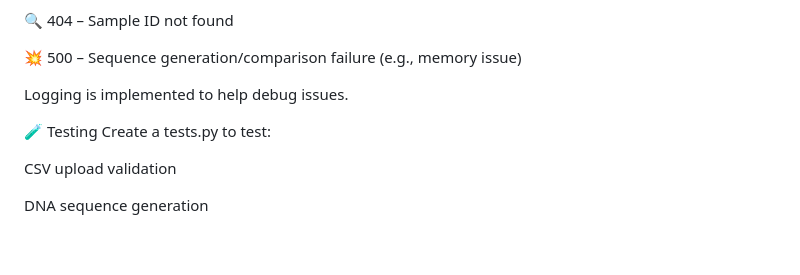
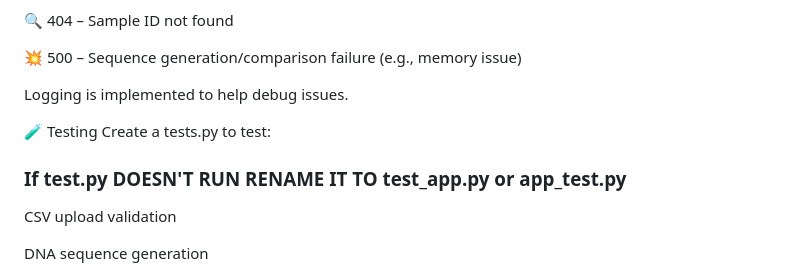
Before and after one commit to Hasin02/ancient-dna-analysis, a Markdown page: README.md, the part around the change. Drawn GitHub-style; blank space fills up the shorter version.

```diff
--- a/README.md
+++ b/README.md
@@ -166,6 +166,8 @@ Logging is implemented to help debug issues.
 🧪 Testing
 Create a tests.py to test:
 
+### If test.py DOESN'T RUN RENAME IT TO test_app.py or app_test.py
+
 CSV upload validation
 
 DNA sequence generation
```
